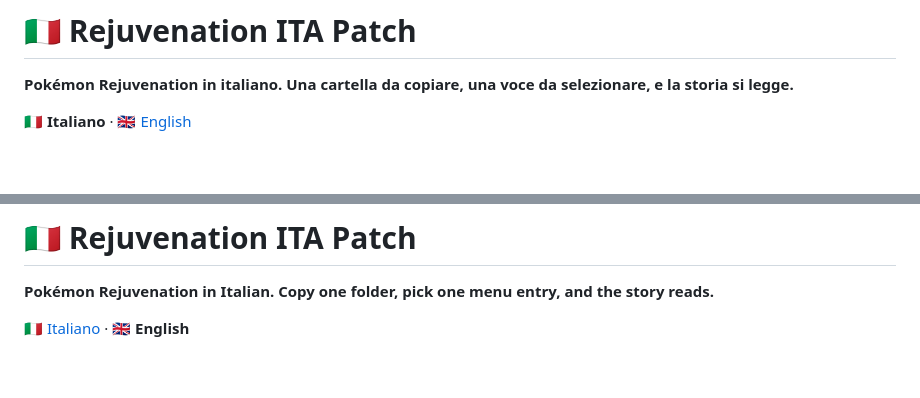
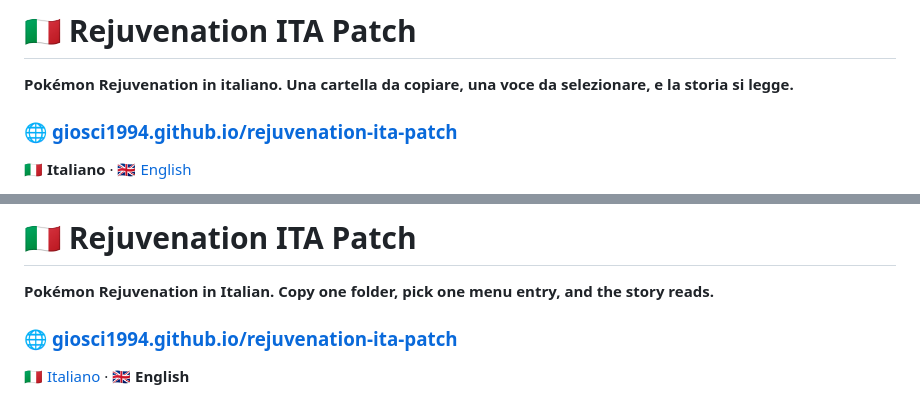
Before and after one commit to giosci1994/rejuvenation-ita-patch, a Markdown page: README.md, 2 parts joined by grey strips. Rendered like a GitHub page; blank space fills up the shorter version.

Commit message:
README: link al sito sotto il titolo, in entrambe le lingue
Co-Authored-By: Claude Opus 5 <noreply@anthropic.com>

```diff
--- a/README.md
+++ b/README.md
@@ -1,6 +1,8 @@
 # 🇮🇹 Rejuvenation ITA Patch
 
 **Pokémon Rejuvenation in italiano. Una cartella da copiare, una voce da selezionare, e la storia si legge.**
+
+### 🌐 [giosci1994.github.io/rejuvenation-ita-patch](https://giosci1994.github.io/rejuvenation-ita-patch/)
 
 **🇮🇹 Italiano** · [🇬🇧 English](#english)
 
@@ -153,6 +155,8 @@ Traduzione italiana a cura di [@giosci1994](https://github.com/giosci1994).
 
 **Pokémon Rejuvenation in Italian. Copy one folder, pick one menu entry, and the story reads.**
 
+### 🌐 [giosci1994.github.io/rejuvenation-ita-patch](https://giosci1994.github.io/rejuvenation-ita-patch/)
+
 [🇮🇹 Italiano](#-rejuvenation-ita-patch) · **🇬🇧 English**
 
 A complete fan translation of *Pokémon Rejuvenation* into Italian — dialogue, interface, items, moves, abilities, quests and Pokédex. It runs on Windows, Linux, macOS, Android and iOS, because it changes nothing in the game: it uses the localisation system Rejuvenation already ships with.
```
